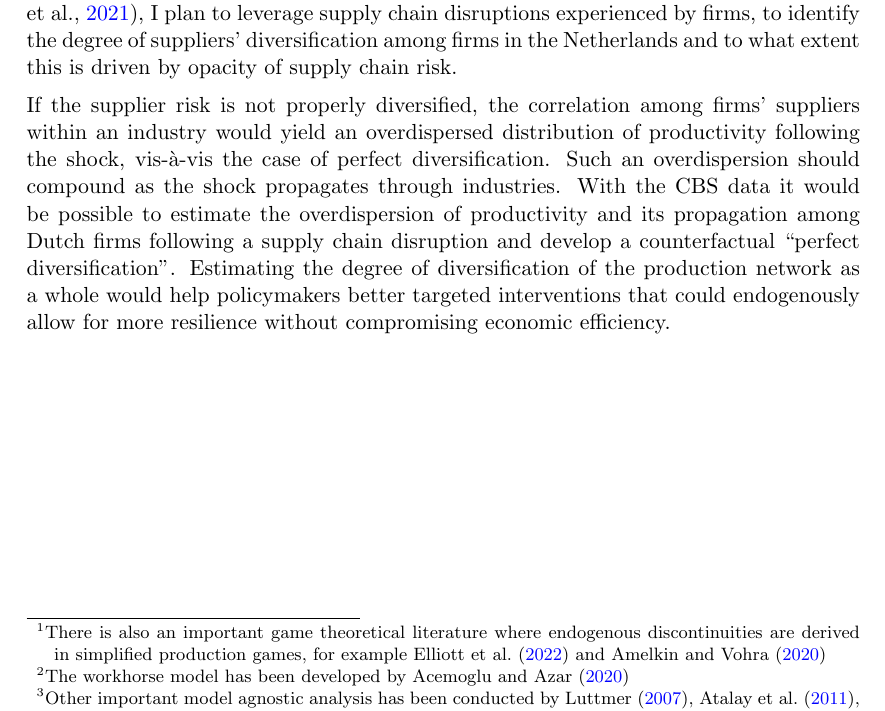
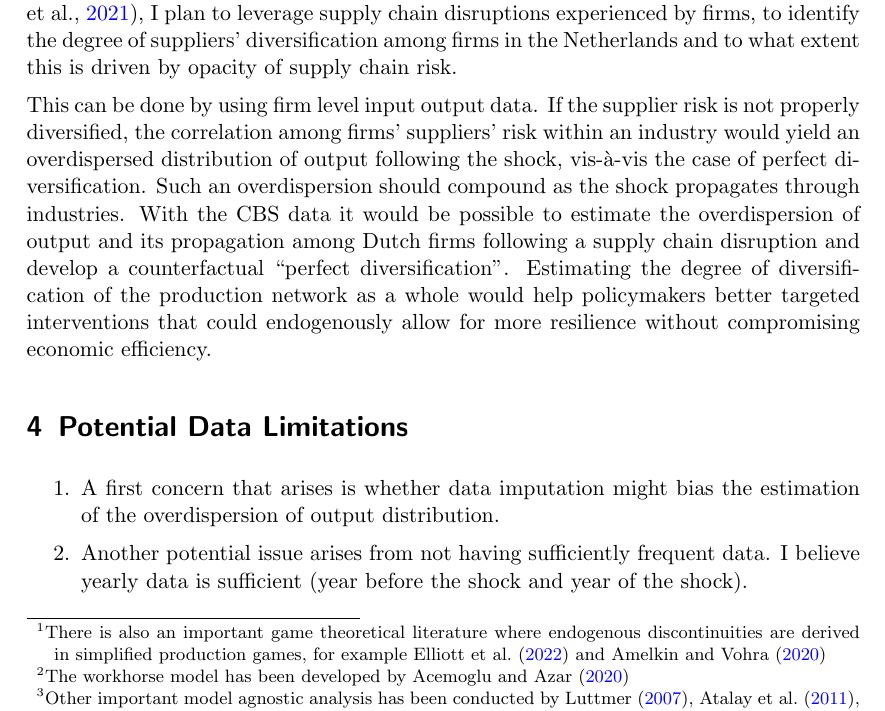
Before and after one commit to NoFishLikeIan/percolation-supply-chains, a LaTeX document (empirical/emp-proposal.tex): part of page 2 of 3, cut so that both start at the same text. Compiled offline with pdfLaTeX.

Commit message:
🦉 first review round

```diff
--- a/empirical/emp-proposal.tex
+++ b/empirical/emp-proposal.tex
@@ -102,7 +102,14 @@ An example of a model agnostic approach is that of \citein{barrot_input_2016}. T
 
 Guided by a model of endogenous production networks (e.g. \cite{kopytov_endogenous_2021,elliott_supply_2022}), I plan to leverage supply chain disruptions experienced by firms, to identify the degree of suppliers' diversification among firms in the Netherlands and to what extent this is driven by opacity of supply chain risk.
 
-If the supplier risk is not properly diversified, the correlation among firms' suppliers within an industry would yield an overdispersed distribution of productivity following the shock, vis-à-vis the case of perfect diversification. Such an overdispersion should compound as the shock propagates through industries. With the CBS data it would be possible to estimate the overdispersion of productivity and its propagation among Dutch firms following a supply chain disruption and develop a counterfactual ``perfect diversification''. Estimating the degree of diversification of the production network as a whole would help policymakers better targeted interventions that could endogenously allow for more resilience without compromising economic efficiency.
+This can be done by using firm level input output data. If the supplier risk is not properly diversified, the correlation among firms' suppliers' risk within an industry would yield an overdispersed distribution of output following the shock, vis-à-vis the case of perfect diversification. Such an overdispersion should compound as the shock propagates through industries. With the CBS data it would be possible to estimate the overdispersion of output and its propagation among Dutch firms following a supply chain disruption and develop a counterfactual ``perfect diversification''. Estimating the degree of diversification of the production network as a whole would help policymakers better targeted interventions that could endogenously allow for more resilience without compromising economic efficiency.
+
+\section{Potential Data Limitations}
+
+\begin{enumerate}
+  \item A first concern that arises is whether data imputation might bias the estimation of the overdispersion of output distribution.
+  \item Another potential issue arises from not having sufficiently frequent data. I believe yearly data is sufficient (year before the shock and year of the shock).
+\end{enumerate}
 
 % --- Bibliography
 \newpage
```
